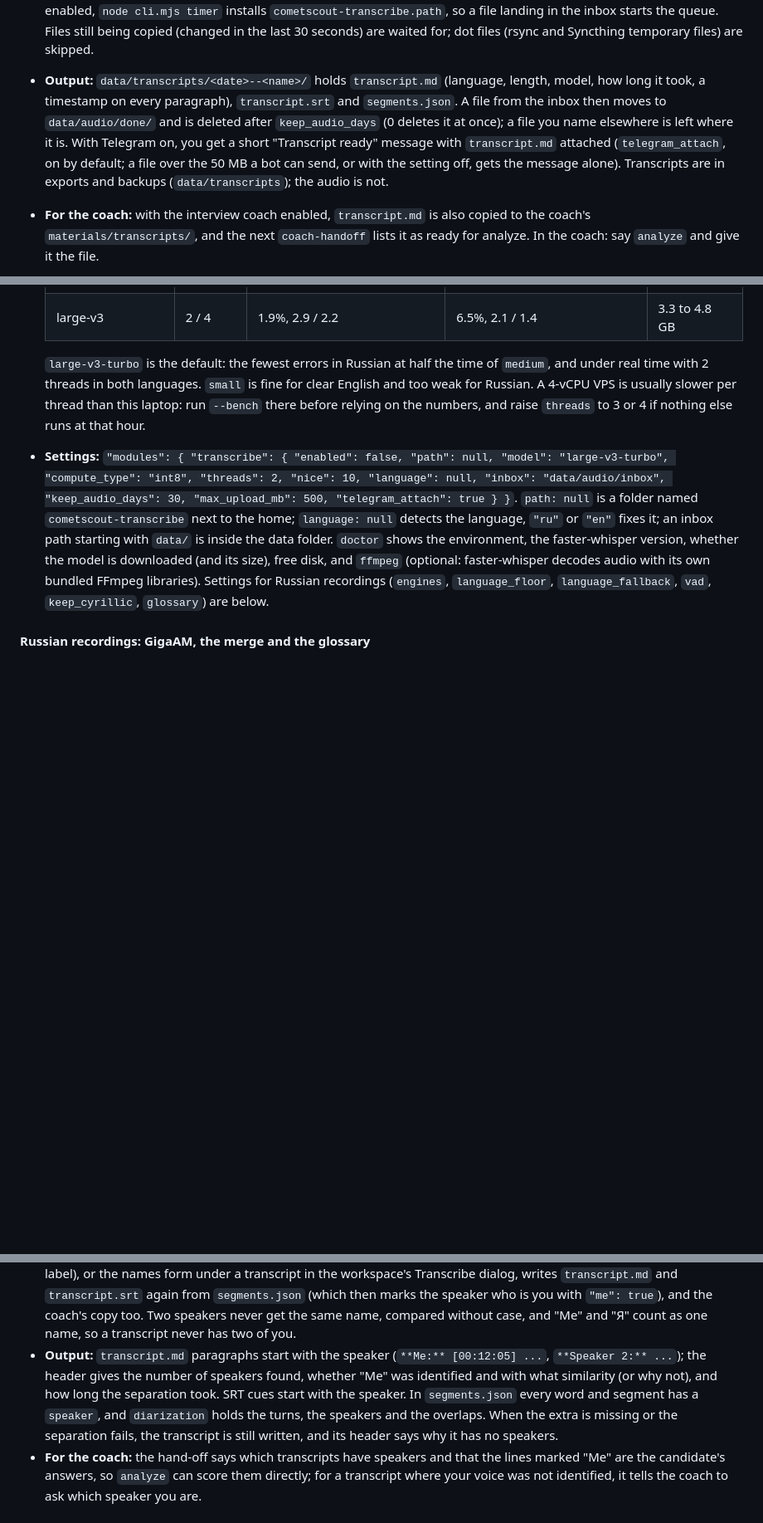
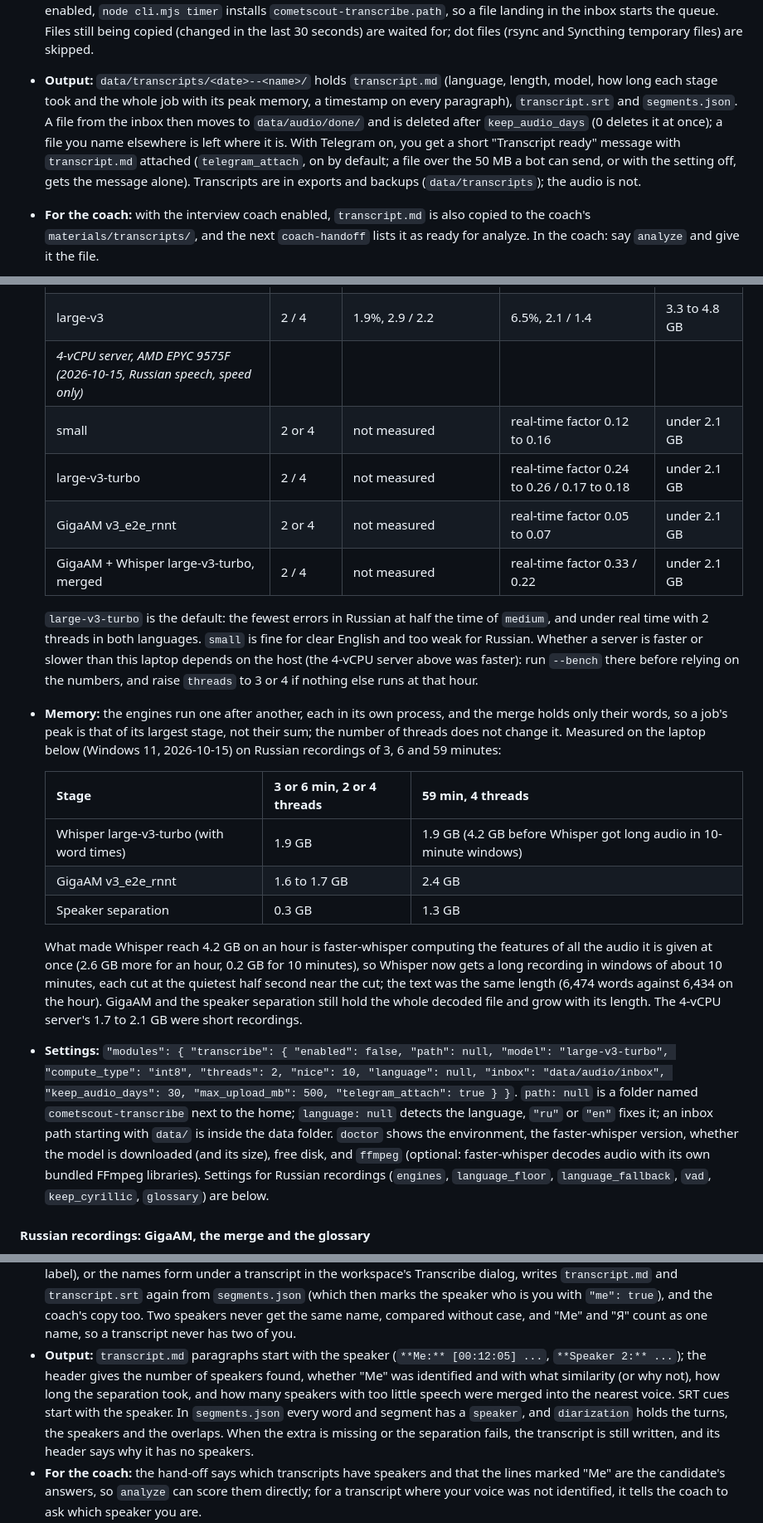
Before and after one commit to Dreamkeeper/cometscout, a Markdown page: README.md, 3 parts joined by grey strips. Shown at 83% size. Rendered like a GitHub page; blank space fills up the shorter version.

```diff
--- a/README.md
+++ b/README.md
@@ -637,7 +637,7 @@ node cli.mjs transcribe --queue                    # everything in the inbox, ol
 - **Private:** the audio never leaves the server. The only download is the model, once, from Hugging Face, by the first job (the default large-v3-turbo about 1.6 GB; small about 0.5 GB, medium about 1.5 GB, large-v3 about 3 GB), into the module's folder (with the GigaAM extra for Russian, also GigaAM's model from Sber's model server, see below). Plan for the model plus about 1 GB of free disk; `doctor` checks it.
 - **Speakers:** with the speakers extra, every line says who spoke, and your own lines are labelled "Me" (see [Speakers](#speakers-optional) below). Without it the transcript says "speakers not separated"; the coach can still analyze it.
 - **Getting audio in:** copy files into the inbox (`data/audio/inbox` by default; scp, rsync or Syncthing), upload them in the workspace (the Transcribe button, up to `max_upload_mb`), or send an audio file or voice message to the Telegram bot (bots can download only up to 20 MB, so for a bigger file the bot answers with the other ways). With the module enabled, `node cli.mjs timer` installs `cometscout-transcribe.path`, so a file landing in the inbox starts the queue. Files still being copied (changed in the last 30 seconds) are waited for; dot files (rsync and Syncthing temporary files) are skipped.
-- **Output:** `data/transcripts/<date>--<name>/` holds `transcript.md` (language, length, model, how long it took, a timestamp on every paragraph), `transcript.srt` and `segments.json`. A file from the inbox then moves to `data/audio/done/` and is deleted after `keep_audio_days` (0 deletes it at once); a file you name elsewhere is left where it is. With Telegram on, you get a short "Transcript ready" message with `transcript.md` attached (`telegram_attach`, on by default; a file over the 50 MB a bot can send, or with the setting off, gets the message alone). Transcripts are in exports and backups (`data/transcripts`); the audio is not.
+- **Output:** `data/transcripts/<date>--<name>/` holds `transcript.md` (language, length, model, how long each stage took and the whole job with its peak memory, a timestamp on every paragraph), `transcript.srt` and `segments.json`. A file from the inbox then moves to `data/audio/done/` and is deleted after `keep_audio_days` (0 deletes it at once); a file you name elsewhere is left where it is. With Telegram on, you get a short "Transcript ready" message with `transcript.md` attached (`telegram_attach`, on by default; a file over the 50 MB a bot can send, or with the setting off, gets the message alone). Transcripts are in exports and backups (`data/transcripts`); the audio is not.
 - **For the coach:** with the interview coach enabled, `transcript.md` is also copied to the coach's `materials/transcripts/`, and the next `coach-handoff` lists it as ready for analyze. In the coach: say `analyze` and give it the file.
 - **Load:** one job at a time on the whole machine (its own lock, separate from the evening run's), under `nice` and `ionice`, with `threads` CPU threads, so the rest of CometScout stays responsive.
 - **Failure:** the audio stays in the inbox with a `<name>.failed` note, and you get one alert. Delete the note to try again. A file stamped in the future by a wrong clock counts as ready, not as still being copied. With the module enabled but not installed, the queue alerts once, leaves the audio waiting and exits normally; once the module is installed, the next run transcribes it.
@@ -650,8 +650,22 @@ node cli.mjs transcribe --queue                    # everything in the inbox, ol
   | medium | 2 / 4 | 1.7%, 0.92 / 0.70 | 12.2%, 1.36 / 0.94 | 1.8 GB |
   | **large-v3-turbo** (default) | 2 / 4 | 3.5%, 0.73 / 0.48 | 7.6%, 0.68 / 0.47 | 1.9 GB |
   | large-v3 | 2 / 4 | 1.9%, 2.9 / 2.2 | 6.5%, 2.1 / 1.4 | 3.3 to 4.8 GB |
+  | *4-vCPU server, AMD EPYC 9575F (2026-10-15, Russian speech, speed only)* | | | | |
+  | small | 2 or 4 | not measured | real-time factor 0.12 to 0.16 | under 2.1 GB |
+  | large-v3-turbo | 2 / 4 | not measured | real-time factor 0.24 to 0.26 / 0.17 to 0.18 | under 2.1 GB |
+  | GigaAM v3_e2e_rnnt | 2 or 4 | not measured | real-time factor 0.05 to 0.07 | under 2.1 GB |
+  | GigaAM + Whisper large-v3-turbo, merged | 2 / 4 | not measured | real-time factor 0.33 / 0.22 | under 2.1 GB |
 
-  `large-v3-turbo` is the default: the fewest errors in Russian at half the time of `medium`, and under real time with 2 threads in both languages. `small` is fine for clear English and too weak for Russian. A 4-vCPU VPS is usually slower per thread than this laptop: run `--bench` there before relying on the numbers, and raise `threads` to 3 or 4 if nothing else runs at that hour.
+  `large-v3-turbo` is the default: the fewest errors in Russian at half the time of `medium`, and under real time with 2 threads in both languages. `small` is fine for clear English and too weak for Russian. Whether a server is faster or slower than this laptop depends on the host (the 4-vCPU server above was faster): run `--bench` there before relying on the numbers, and raise `threads` to 3 or 4 if nothing else runs at that hour.
+- **Memory:** the engines run one after another, each in its own process, and the merge holds only their words, so a job's peak is that of its largest stage, not their sum; the number of threads does not change it. Measured on the laptop below (Windows 11, 2026-10-15) on Russian recordings of 3, 6 and 59 minutes:
+
+  | Stage | 3 or 6 min, 2 or 4 threads | 59 min, 4 threads |
+  |---|---|---|
+  | Whisper large-v3-turbo (with word times) | 1.9 GB | 1.9 GB (4.2 GB before Whisper got long audio in 10-minute windows) |
+  | GigaAM v3_e2e_rnnt | 1.6 to 1.7 GB | 2.4 GB |
+  | Speaker separation | 0.3 GB | 1.3 GB |
+
+  What made Whisper reach 4.2 GB on an hour is faster-whisper computing the features of all the audio it is given at once (2.6 GB more for an hour, 0.2 GB for 10 minutes), so Whisper now gets a long recording in windows of about 10 minutes, each cut at the quietest half second near the cut; the text was the same length (6,474 words against 6,434 on the hour). GigaAM and the speaker separation still hold the whole decoded file and grow with its length. The 4-vCPU server's 1.7 to 2.1 GB were short recordings.
 - **Settings:** `"modules": { "transcribe": { "enabled": false, "path": null, "model": "large-v3-turbo", "compute_type": "int8", "threads": 2, "nice": 10, "language": null, "inbox": "data/audio/inbox", "keep_audio_days": 30, "max_upload_mb": 500, "telegram_attach": true } }`. `path: null` is a folder named `cometscout-transcribe` next to the home; `language: null` detects the language, `"ru"` or `"en"` fixes it; an inbox path starting with `data/` is inside the data folder. `doctor` shows the environment, the faster-whisper version, whether the model is downloaded (and its size), free disk, and `ffmpeg` (optional: faster-whisper decodes audio with its own bundled FFmpeg libraries). Settings for Russian recordings (`engines`, `language_floor`, `language_fallback`, `vad`, `keep_cyrillic`, `glossary`) are below.
 
 #### Russian recordings: GigaAM, the merge and the glossary
@@ -699,5 +714,5 @@ node cli.mjs transcribe --bench-speakers            # how well it separates spea
 - **How it works:** after the transcription, the whole file is separated into speaker turns once. Every word goes to the speaker whose turn overlaps it. A word that turns of two speakers both overlap (on a boundary, or where two people talk at once) goes to the turn holding its middle, even when another speaker's turn overlaps it more; the larger overlap decides only between turns that both hold the middle, or when none does. Lines and subtitle cues break where the speaker changes. Speakers are numbered in the order they first speak ("Speaker 1", "Speaker 2"); a word keeps one speaker even where two people talk at once, and a paragraph where two speakers overlap for more than about a second is marked "(overlapping speech)".
 - **"Me":** record 20 to 60 seconds of yourself speaking alone (any language, a quiet room, the microphone you use for calls) and save it as `profile/my-voice.wav` (`me_sample`; any format the transcriber reads). Each speaker's longest turns that nobody talks over are compared with it, and the closest speaker is labelled "Me" when the similarity is at least `me_threshold` (calibrated on the bench below). Without a match you can name yourself: renaming a speaker "Me" (or "Я", in any case) makes that speaker you, exactly as a match does. Never two speakers. The sample is embedded once and kept by its hash in the module's `speakers/` folder; it stays on the server, like the audio.
 - **Names:** `speakers.json` next to a transcript maps labels to names. `node cli.mjs transcribe --rename <transcript folder> "Speaker 2=Interviewer"` (the left side can also be the name shown now; an empty name goes back to the label), or the names form under a transcript in the workspace's Transcribe dialog, writes `transcript.md` and `transcript.srt` again from `segments.json` (which then marks the speaker who is you with `"me": true`), and the coach's copy too. Two speakers never get the same name, compared without case, and "Me" and "Я" count as one name, so a transcript never has two of you.
-- **Output:** `transcript.md` paragraphs start with the speaker (`**Me:** [00:12:05] ...`, `**Speaker 2:** ...`); the header gives the number of speakers found, whether "Me" was identified and with what similarity (or why not), and how long the separation took. SRT cues start with the speaker. In `segments.json` every word and segment has a `speaker`, and `diarization` holds the turns, the speakers and the overlaps. When the extra is missing or the separation fails, the transcript is still written, and its header says why it has no speakers.
+- **Output:** `transcript.md` paragraphs start with the speaker (`**Me:** [00:12:05] ...`, `**Speaker 2:** ...`); the header gives the number of speakers found, whether "Me" was identified and with what similarity (or why not), how long the separation took, and how many speakers with too little speech were merged into the nearest voice. SRT cues start with the speaker. In `segments.json` every word and segment has a `speaker`, and `diarization` holds the turns, the speakers and the overlaps. When the extra is missing or the separation fails, the transcript is still written, and its header says why it has no speakers.
 - **For the coach:** the hand-off says which transcripts have speakers and that the lines marked "Me" are the candidate's answers, so `analyze` can score them directly; for a transcript where your voice was not identified, it tells the coach to ask which speaker you are.
```
Also changed, not shown: other parts of README.md (+6 -5 lines), DEVELOPMENT.md (+1 -1 lines), README-rus.md (+1 -1 lines).
